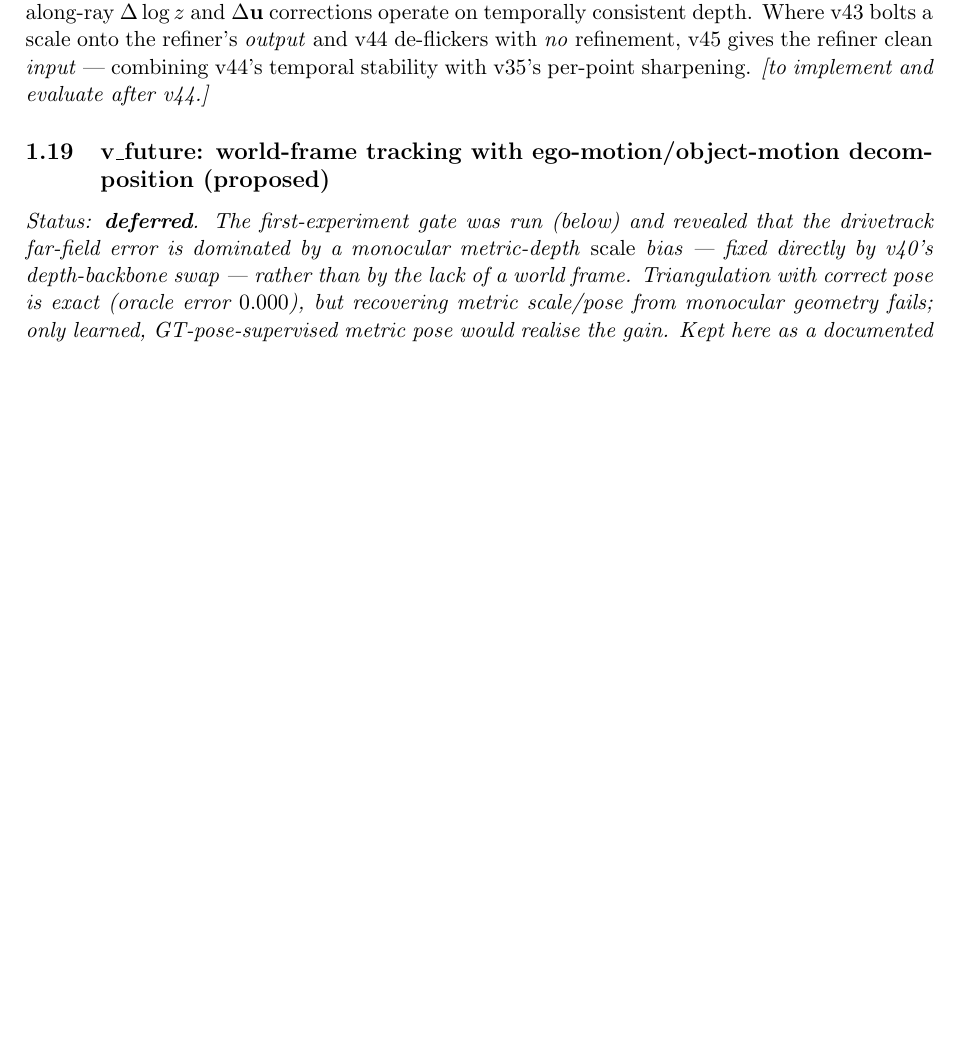
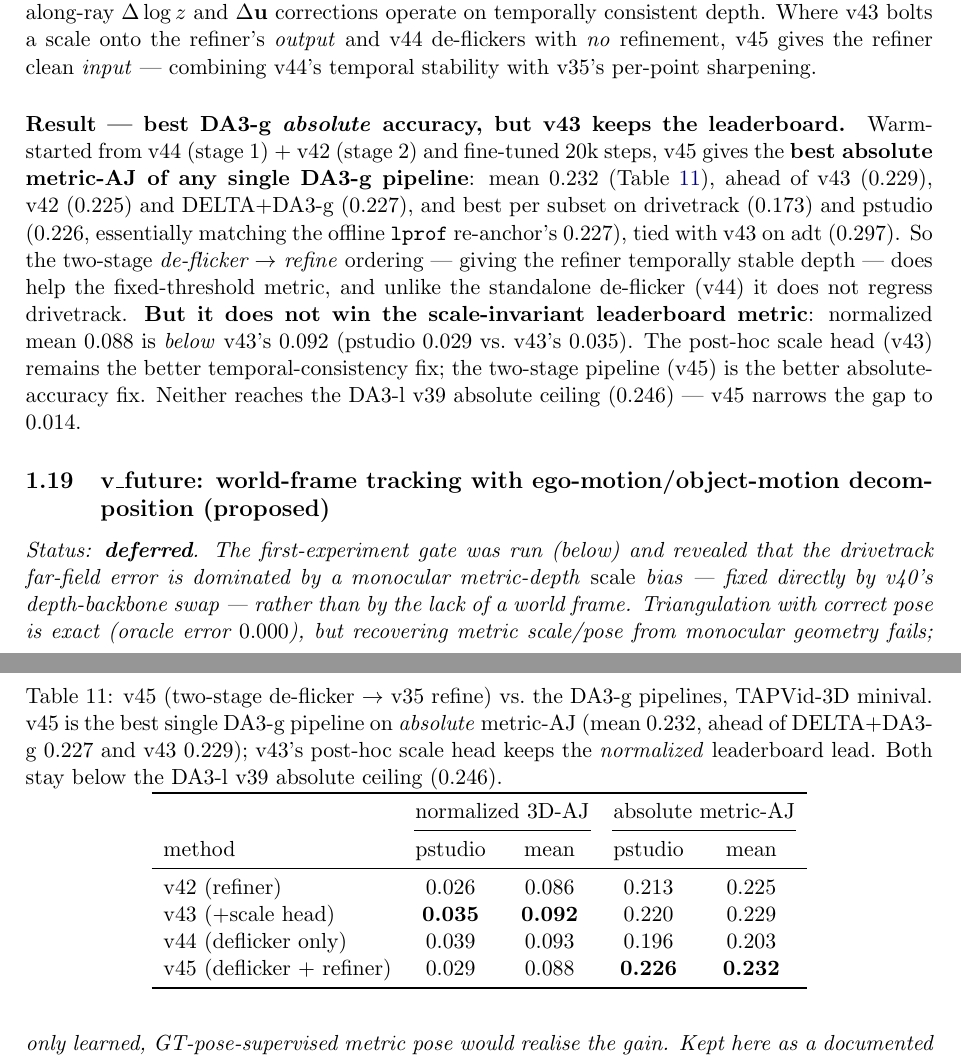
Before and after one commit to MasahiroOgawa/vmamba3-3Dpointtracker, a LaTeX paper (doc/vmamba3_3dpointtrack/vmamba3_3dpointtrack.tex): part of page 17 of 30 before the commit and two parts of pages 17 and 18 of 30 after it, the two joined at a grey line, cut so that both start at the same text, the shorter picture padded with empty space. Compiled offline with pdfLaTeX.

Commit message:
memo: v45 result (two-stage de-flicker -> v35 refiner) — best DA3-g absolute-AJ
v45 gives the best absolute metric-AJ of any single DA3-g pipeline: mean 0.232,
ahead of DELTA+DA3-g (0.227), v43 (0.229), v42 (0.225), and best per subset on
drivetrack (0.173) and pstudio (0.226, matching the offline lprof re-anchor). It
does NOT win the normalized leaderboard metric — mean 0.088 vs v43's 0.092 — so
the post-hoc scale head (v43) stays best there. Both remain below the DA3-l v39
absolute ceiling (0.246); v45 narrows the gap to 0.014.

- sec:v45: Result paragraph + tab:v45 (v42/v43/v44/v45, both metrics).
- DA3-g tables (tab:median-g, tab:abs-g): add v45 rows; move absolute bold
  (drivetrack/pstudio/mean) to v45; update caption.
- DA3-g figures: add v44 and v45 bars; regenerate.

Co-Authored-By: Claude Opus 4.8 <noreply@anthropic.com>

```diff
--- a/doc/vmamba3_3dpointtrack/vmamba3_3dpointtrack.tex
+++ b/doc/vmamba3_3dpointtrack/vmamba3_3dpointtrack.tex
@@ -1116,7 +1116,40 @@ correspondingly rescaled depth map). Stage~2 is the standard v35 refiner (\S\ref
 $z^{\text{stab}}$ instead of raw DA3-g depth, so its along-ray $\Delta\log z$ and $\Delta\mathbf{u}$
 corrections operate on temporally consistent depth. Where v43 bolts a scale onto the refiner's \emph{output}
 and v44 de-flickers with \emph{no} refinement, v45 gives the refiner clean \emph{input} --- combining v44's
-temporal stability with v35's per-point sharpening. \emph{[to implement and evaluate after v44.]}
+temporal stability with v35's per-point sharpening.
+
+\paragraph{Result --- best DA3-g \emph{absolute} accuracy, but v43 keeps the leaderboard.}
+Warm-started from v44 (stage 1) $+$ v42 (stage 2) and fine-tuned $20$k steps, v45 gives the \textbf{best
+absolute metric-AJ of any single DA3-g pipeline}: mean $0.232$ (Table~\ref{tab:v45}), ahead of v43
+($0.229$), v42 ($0.225$) and DELTA$+$DA3-g ($0.227$), and best per subset on drivetrack ($0.173$) and
+pstudio ($0.226$, essentially matching the offline \texttt{lprof} re-anchor's $0.227$), tied with v43 on adt
+($0.297$). So the two-stage \emph{de-flicker $\to$ refine} ordering --- giving the refiner temporally stable
+depth --- does help the fixed-threshold metric, and unlike the standalone de-flicker (v44) it does not
+regress drivetrack. \textbf{But it does not win the scale-invariant leaderboard metric}: normalized mean
+$0.088$ is \emph{below} v43's $0.092$ (pstudio $0.029$ vs.\ v43's $0.035$). The post-hoc scale head (v43)
+remains the better temporal-consistency fix; the two-stage pipeline (v45) is the better absolute-accuracy
+fix. Neither reaches the DA3-l v39 absolute ceiling ($0.246$) --- v45 narrows the gap to $0.014$.
+
+\begin{table}[h]
+\centering
+\caption{v45 (two-stage de-flicker $\to$ v35 refine) vs.\ the DA3-g pipelines, TAPVid-3D minival. v45 is the
+best single DA3-g pipeline on \emph{absolute} metric-AJ (mean $0.232$, ahead of DELTA$+$DA3-g $0.227$ and
+v43 $0.229$); v43's post-hoc scale head keeps the \emph{normalized} leaderboard lead. Both stay below the
+DA3-l v39 absolute ceiling ($0.246$).}
+\label{tab:v45}
+\begin{tabular}{lcccc}
+\toprule
+ & \multicolumn{2}{c}{normalized 3D-AJ} & \multicolumn{2}{c}{absolute metric-AJ} \\
+\cmidrule(lr){2-3}\cmidrule(lr){4-5}
+method & pstudio & mean & pstudio & mean \\
+\midrule
+v42 (refiner)               & 0.026 & 0.086 & 0.213 & 0.225 \\
+v43 ($+$scale head)         & \textbf{0.035} & \textbf{0.092} & 0.220 & 0.229 \\
+v44 (deflicker only)        & 0.039 & 0.093 & 0.196 & 0.203 \\
+v45 (deflicker $+$ refiner) & 0.029 & 0.088 & \textbf{0.226} & \textbf{0.232} \\
+\bottomrule
+\end{tabular}
+\end{table}
 
 \subsection{v\_future: world-frame tracking with ego-motion/object-motion decomposition (proposed)}
 \label{sec:vfuture}
@@ -1464,8 +1498,9 @@ $^{\P}$ TrackCraft3R evaluated on all 150 clips; see Table~\ref{tab:median} foot
 \centering
 \caption{TAPVid-3D minival, absolute metric-AJ (fixed-metre thresholds; higher better) ---
          \textbf{DA3-g depth}: every DA3-consuming method re-run on the DA3-g backbone. Bold = best per
-         column. \textbf{Best DA3-g mean: our v43 ($0.229$), now ahead of DELTA$+$DA3-g ($0.227$)} --- still below the DA3-l v39 ($0.246$,
-         Table~\ref{tab:abs}); on DA3-g, v43 leads the near columns (drivetrack $0.171$, pstudio $0.220$).
+         column. \textbf{Best DA3-g mean: our v45 ($0.232$), ahead of DELTA$+$DA3-g ($0.227$) and v43 ($0.229$)}
+         --- still below the DA3-l v39 ($0.246$, Table~\ref{tab:abs}); on DA3-g, v45 leads drivetrack
+         ($0.173$) and pstudio ($0.226$), and DELTA keeps adt ($0.324$).
          ``---'' = TAPIP3D adt OOM-limited. DA3-l counterpart: Table~\ref{tab:abs}.}
 \label{tab:abs-g}
 \begin{tabular}{lrrrr}
```
Also changed, not shown: doc/vmamba3_3dpointtrack/figs/fig1_normalized_aj_da3g.pdf, doc/vmamba3_3dpointtrack/figs/fig1_normalized_aj_da3g.png, doc/vmamba3_3dpointtrack/figs/fig2_absolute_aj_da3g.pdf, doc/vmamba3_3dpointtrack/figs/fig2_absolute_aj_da3g.png, doc/vmamba3_3dpointtrack/vmamba3_3dpointtrack.pdf, doc/vmamba3_3dpointtrack/vmamba3_3dpointtrack.tex (4 more changed lines), 1 other file.
